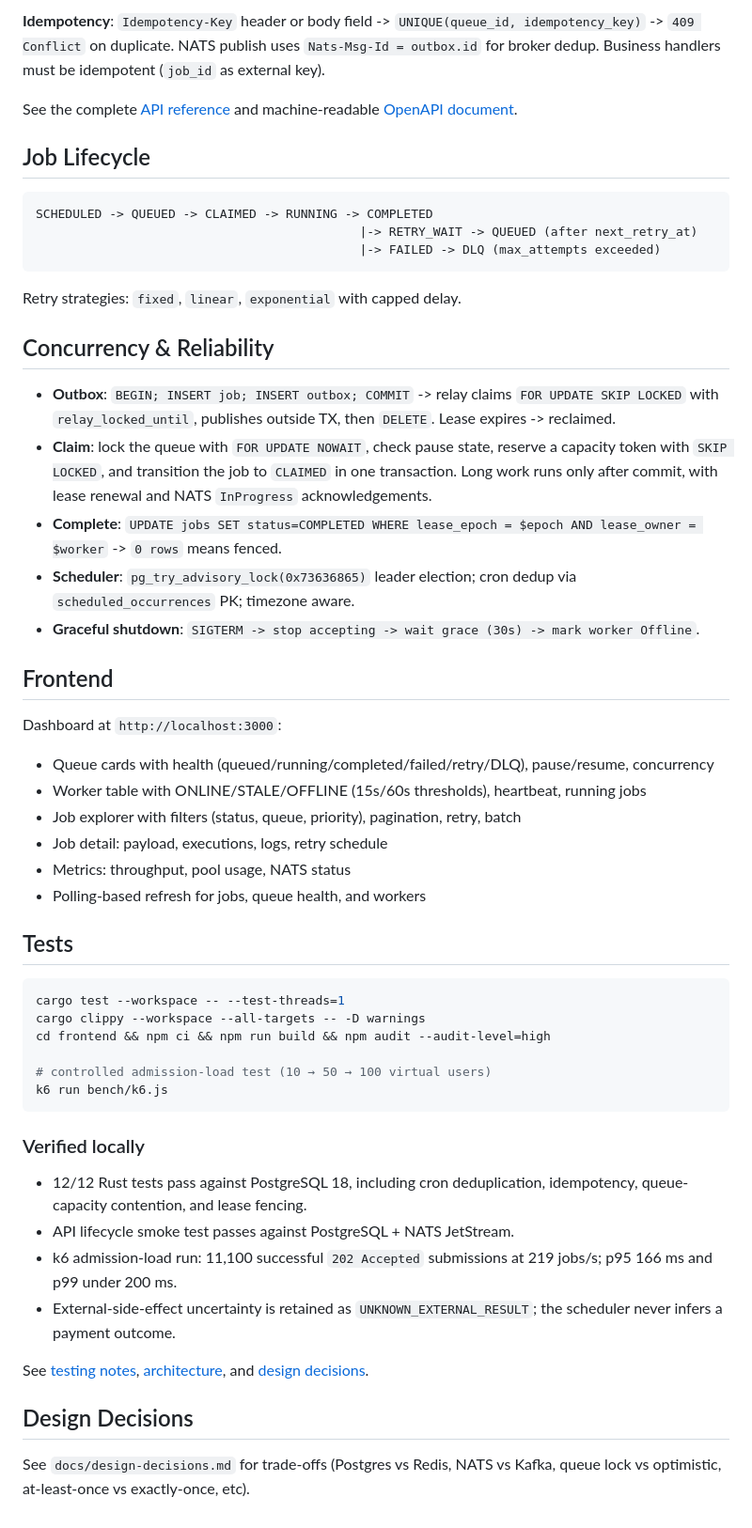
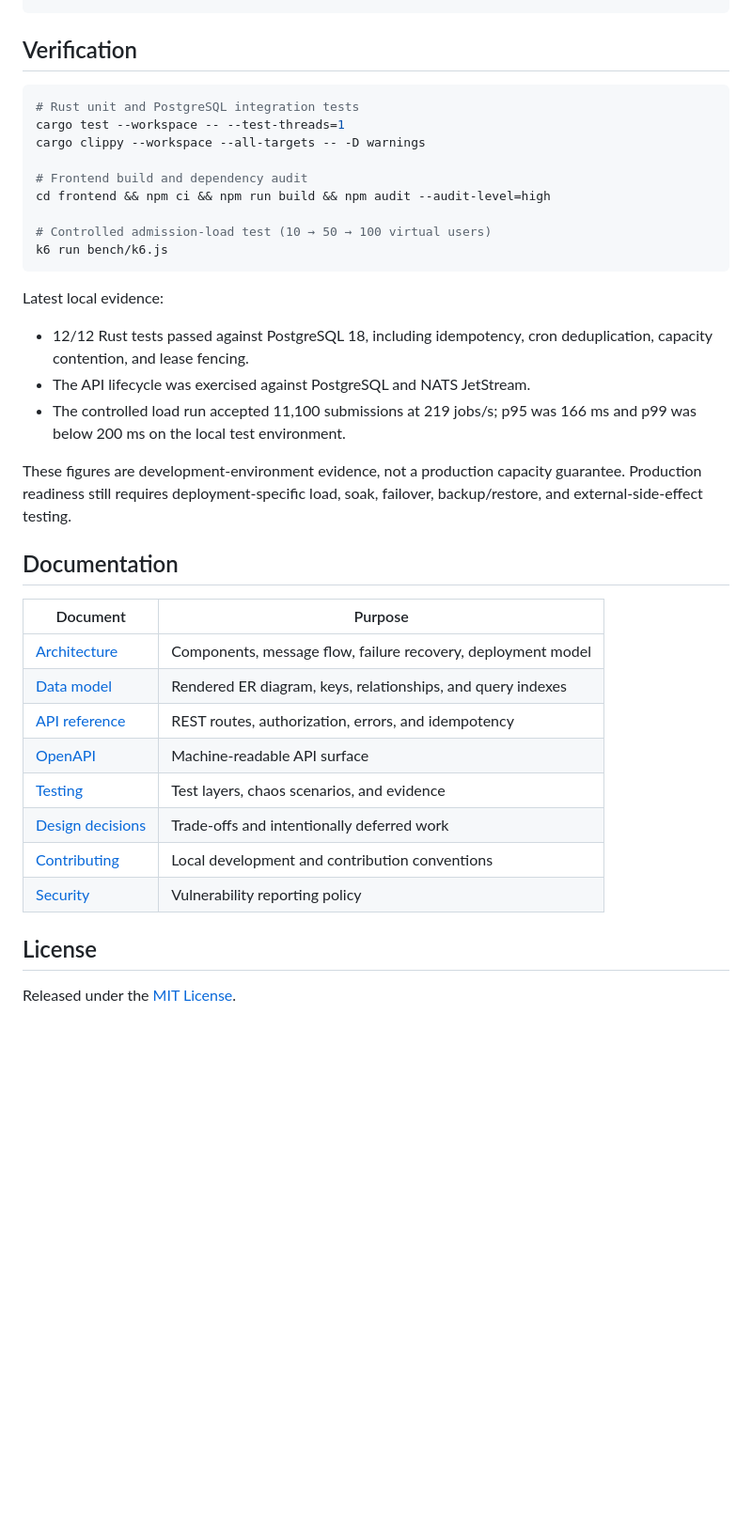
Before and after one commit to Arunkumar06-cmd/distributed-job-scheduler, a Markdown page: README.md, the part around one of its changes. Shown at 94% size. GitHub-like rendering; blank space fills up the shorter version.

````diff
--- a/README.md
+++ b/README.md
@@ -90,56 +95,42 @@ See `docs/architecture.md` and `docs/er-diagram.md`.
-**Idempotency**: `Idempotency-Key` header or body field -> `UNIQUE(queue_id, idempotency_key)` -> `409 Conflict` on duplicate. NATS publish uses `Nats-Msg-Id = outbox.id` for broker dedup. Business handlers must be idempotent (`job_id` as external key).
-
-See the complete [API reference](docs/api.md) and machine-readable
-[OpenAPI document](docs/openapi.json).
-
-## Job Lifecycle
-
-```
-SCHEDULED -> QUEUED -> CLAIMED -> RUNNING -> COMPLETED
-                                            |-> RETRY_WAIT -> QUEUED (after next_retry_at)
-                                            |-> FAILED -> DLQ (max_attempts exceeded)
-```
-
-Retry strategies: `fixed`, `linear`, `exponential` with capped delay.
-
-## Concurrency & Reliability
-
-- **Outbox**: `BEGIN; INSERT job; INSERT outbox; COMMIT` -> relay claims `FOR UPDATE SKIP LOCKED` with `relay_locked_until`, publishes outside TX, then `DELETE`. Lease expires -> reclaimed.
-- **Claim**: lock the queue with `FOR UPDATE NOWAIT`, check pause state, reserve a capacity token with `SKIP LOCKED`, and transition the job to `CLAIMED` in one transaction. Long work runs only after commit, with lease renewal and NATS `InProgress` acknowledgements.
-- **Complete**: `UPDATE jobs SET status=COMPLETED WHERE lease_epoch = $epoch AND lease_owner = $worker` -> `0 rows` means fenced.
-- **Scheduler**: `pg_try_advisory_lock(0x73636865)` leader election; cron dedup via `scheduled_occurrences` PK; timezone aware.
-- **Graceful shutdown**: `SIGTERM -> stop accepting -> wait grace (30s) -> mark worker Offline`.
-
-## Frontend
-
-Dashboard at `http://localhost:3000`:
-- Queue cards with health (queued/running/completed/failed/retry/DLQ), pause/resume, concurrency
-- Worker table with ONLINE/STALE/OFFLINE (15s/60s thresholds), heartbeat, running jobs
-- Job explorer with filters (status, queue, priority), pagination, retry, batch
-- Job detail: payload, executions, logs, retry schedule
-- Metrics: throughput, pool usage, NATS status
-- Polling-based refresh for jobs, queue health, and workers
-
-## Tests
+## Verification
 
 ```bash
+# Rust unit and PostgreSQL integration tests
 cargo test --workspace -- --test-threads=1
 cargo clippy --workspace --all-targets -- -D warnings
+
+# Frontend build and dependency audit
 cd frontend && npm ci && npm run build && npm audit --audit-level=high
 
-# controlled admission-load test (10 → 50 → 100 virtual users)
+# Controlled admission-load test (10 → 50 → 100 virtual users)
 k6 run bench/k6.js
 ```
 
-### Verified locally
+Latest local evidence:
 
-- 12/12 Rust tests pass against PostgreSQL 18, including cron deduplication, idempotency, queue-capacity contention, and lease fencing.
-- API lifecycle smoke test passes against PostgreSQL + NATS JetStream.
-- k6 admission-load run: 11,100 successful `202 Accepted` submissions at 219 jobs/s; p95 166 ms and p99 under 200 ms.
-- External-side-effect uncertainty is retained as `UNKNOWN_EXTERNAL_RESULT`; the scheduler never infers a payment outcome.
+- 12/12 Rust tests passed against PostgreSQL 18, including idempotency, cron
+  deduplication, capacity contention, and lease fencing.
+- The API lifecycle was exercised against PostgreSQL and NATS JetStream.
+- The controlled load run accepted 11,100 submissions at 219 jobs/s; p95 was
+  166 ms and p99 was below 200 ms on the local test environment.
 
-See [testing notes](docs/testing.md), [architecture](docs/architecture.md), and [design decisions](docs/design-decisions.md).
+These figures are development-environment evidence, not a production capacity
+guarantee. Production readiness still requires deployment-specific load, soak,
+failover, backup/restore, and external-side-effect testing.
 
-## Design Decisions
+## Documentation
 
-See `docs/design-decisions.md` for trade-offs (Postgres vs Redis, NATS vs Kafka, queue lock vs optimistic, at-least-once vs exactly-once, etc).
+| Document | Purpose |
+| --- | --- |
+| [Architecture](docs/architecture.md) | Components, message flow, failure recovery, deployment model |
+| [Data model](docs/er-diagram.md) | Rendered ER diagram, keys, relationships, and query indexes |
+| [API reference](docs/api.md) | REST routes, authorization, errors, and idempotency |
+| [OpenAPI](docs/openapi.json) | Machine-readable API surface |
+| [Testing](docs/testing.md) | Test layers, chaos scenarios, and evidence |
+| [Design decisions](docs/design-decisions.md) | Trade-offs and intentionally deferred work |
+| [Contributing](CONTRIBUTING.md) | Local development and contribution conventions |
+| [Security](SECURITY.md) | Vulnerability reporting policy |
+
+## License
+
+Released under the [MIT License](LICENSE).
````
Also changed, not shown: other parts of README.md (+61 -56 lines).
